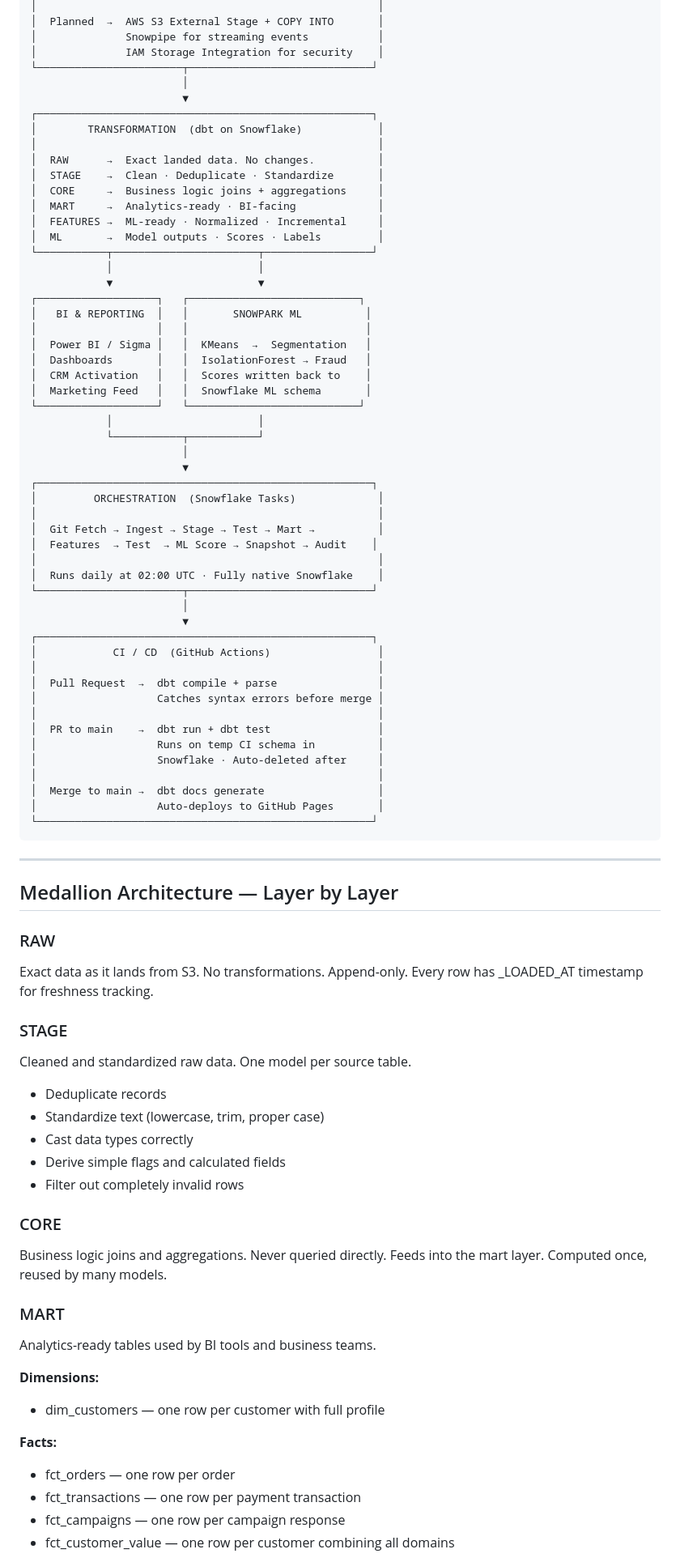
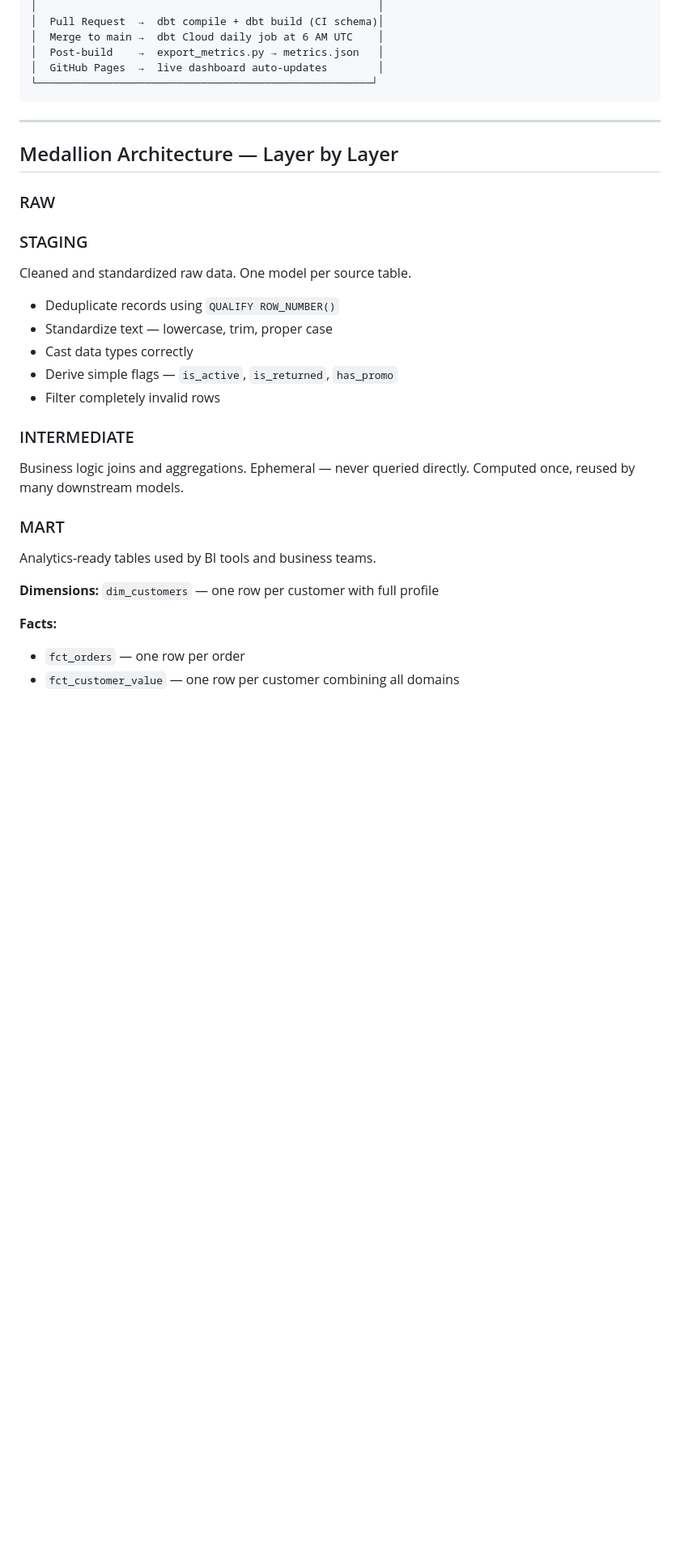
Before and after one commit to sriramsripada20s/customer-360-snowflake-dbt, a Markdown page: README.md, the part around one of its changes. Shown at 81% size. Drawn GitHub-style; blank space fills up the shorter version.

````diff
--- a/README.md
+++ b/README.md
@@ -104,87 +143,35 @@ S3 ingestion via external stages and Snowpipe will be connected in a later phase
 │                                                      │
-│  Planned  →  AWS S3 External Stage + COPY INTO       │
-│              Snowpipe for streaming events           │
-│              IAM Storage Integration for security    │
-└───────────────────────┬─────────────────────────────┘
-                        │
-                        ▼
-┌─────────────────────────────────────────────────────┐
-│        TRANSFORMATION  (dbt on Snowflake)            │
-│                                                      │
-│  RAW      →  Exact landed data. No changes.          │
-│  STAGE    →  Clean · Deduplicate · Standardize       │
-│  CORE     →  Business logic joins + aggregations     │
-│  MART     →  Analytics-ready · BI-facing             │
-│  FEATURES →  ML-ready · Normalized · Incremental     │
-│  ML       →  Model outputs · Scores · Labels         │
-└───────────┬───────────────────────┬─────────────────┘
-            │                       │
-            ▼                       ▼
-┌───────────────────┐   ┌───────────────────────────┐
-│   BI & REPORTING  │   │       SNOWPARK ML          │
-│                   │   │                            │
-│  Power BI / Sigma │   │  KMeans  →  Segmentation   │
-│  Dashboards       │   │  IsolationForest → Fraud   │
-│  CRM Activation   │   │  Scores written back to    │
-│  Marketing Feed   │   │  Snowflake ML schema       │
-└───────────────────┘   └───────────────────────────┘
-            │                       │
-            └───────────┬───────────┘
-                        │
-                        ▼
-┌─────────────────────────────────────────────────────┐
-│         ORCHESTRATION  (Snowflake Tasks)             │
-│                                                      │
-│  Git Fetch → Ingest → Stage → Test → Mart →          │
-│  Features  → Test  → ML Score → Snapshot → Audit    │
-│                                                      │
-│  Runs daily at 02:00 UTC · Fully native Snowflake    │
-└───────────────────────┬─────────────────────────────┘
-                        │
-                        ▼
-┌─────────────────────────────────────────────────────┐
-│            CI / CD  (GitHub Actions)                 │
-│                                                      │
-│  Pull Request  →  dbt compile + parse                │
-│                   Catches syntax errors before merge │
-│                                                      │
-│  PR to main    →  dbt run + dbt test                 │
-│                   Runs on temp CI schema in          │
-│                   Snowflake · Auto-deleted after     │
-│                                                      │
-│  Merge to main →  dbt docs generate                  │
-│                   Auto-deploys to GitHub Pages       │
+│  Pull Request  →  dbt compile + dbt build (CI schema)│
+│  Merge to main →  dbt Cloud daily job at 6 AM UTC    │
+│  Post-build    →  export_metrics.py → metrics.json   │
+│  GitHub Pages  →  live dashboard auto-updates        │
 └─────────────────────────────────────────────────────┘
 ```
+
 ---
 
 ## Medallion Architecture — Layer by Layer
 
 ### RAW
-Exact data as it lands from S3. No transformations.
-Append-only. Every row has _LOADED_AT timestamp for freshness tracking.
 
-### STAGE
+
+### STAGING
 Cleaned and standardized raw data. One model per source table.
-- Deduplicate records
-- Standardize text (lowercase, trim, proper case)
+- Deduplicate records using `QUALIFY ROW_NUMBER()`
+- Standardize text — lowercase, trim, proper case
 - Cast data types correctly
-- Derive simple flags and calculated fields
-- Filter out completely invalid rows
+- Derive simple flags — `is_active`, `is_returned`, `has_promo`
+- Filter completely invalid rows
 
-### CORE
-Business logic joins and aggregations. Never queried directly.
-Feeds into the mart layer. Computed once, reused by many models.
+### INTERMEDIATE
+Business logic joins and aggregations. Ephemeral — never queried directly. Computed once, reused by many downstream models.
 
 ### MART
 Analytics-ready tables used by BI tools and business teams.
 
-**Dimensions:**
-- dim_customers — one row per customer with full profile
+**Dimensions:** `dim_customers` — one row per customer with full profile
 
 **Facts:**
-- fct_orders — one row per order
-- fct_transactions — one row per payment transaction
-- fct_campaigns — one row per campaign response
-- fct_customer_value — one row per customer combining all domains
+- `fct_orders` — one row per order
+- `fct_customer_value` — one row per customer combining all domains
 
````
Also changed, not shown: other parts of README.md (+256 -172 lines).
